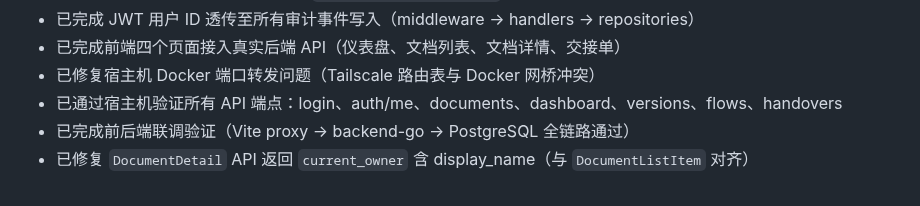
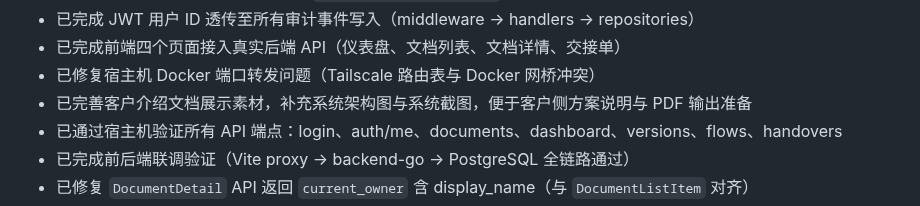
Before and after one commit to hordu-ma/digidocs-mgt, a Markdown page: README.md, the part around the change. GitHub-like rendering.

```diff
--- a/README.md
+++ b/README.md
@@ -233,6 +233,7 @@ docker compose up -d postgres
 - 已完成 JWT 用户 ID 透传至所有审计事件写入（middleware → handlers → repositories）
 - 已完成前端四个页面接入真实后端 API（仪表盘、文档列表、文档详情、交接单）
 - 已修复宿主机 Docker 端口转发问题（Tailscale 路由表与 Docker 网桥冲突）
+- 已完善客户介绍文档展示素材，补充系统架构图与系统截图，便于客户侧方案说明与 PDF 输出准备
 - 已通过宿主机验证所有 API 端点：login、auth/me、documents、dashboard、versions、flows、handovers
 - 已完成前后端联调验证（Vite proxy → backend-go → PostgreSQL 全链路通过）
 - 已修复 `DocumentDetail` API 返回 `current_owner` 含 display_name（与 `DocumentListItem` 对齐）
```
Also changed, not shown: TASKS.md (+4 -0 lines), docs/digidocs-mgt-customer-intro.md (+53 -0 lines), docs/assets/customer-intro/2026-04-13_09-12.png (added), docs/assets/customer-intro/2026-04-13_09-13.png (added), docs/assets/customer-intro/2026-04-13_09-14.png (added), docs/assets/customer-intro/2026-04-13_09-15.png (added), 1 other file.
